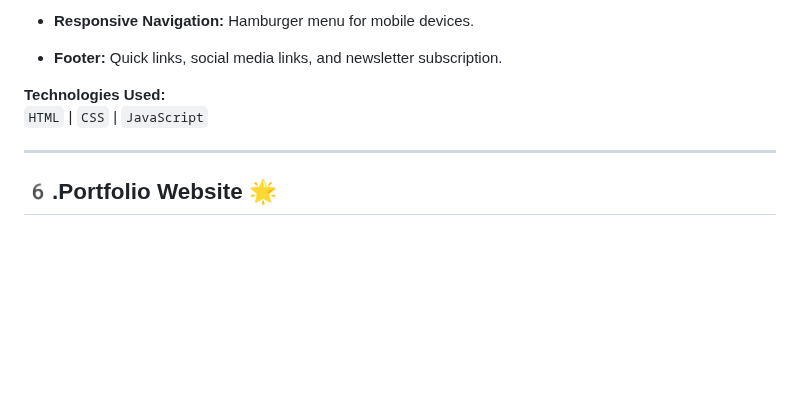
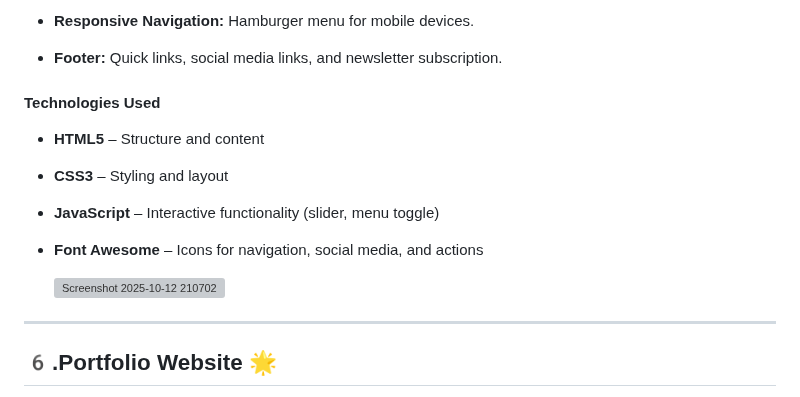
Before and after one commit to mohadkaif122344/HTML-CSS-JAVASCRIPT-PROJECTS, a Markdown page: README.md, the part around the change. GitHub-like rendering; blank space fills up the shorter version; grey boxes are pictures that could not be loaded.

```diff
--- a/README.md
+++ b/README.md
@@ -89,8 +89,13 @@ A responsive and visually appealing Cake Shop website built using **HTML**, **CS
 - **Responsive Navigation:** Hamburger menu for mobile devices.
 - **Footer:** Quick links, social media links, and newsletter subscription.
 
-**Technologies Used:**
-`HTML` | `CSS` | `JavaScript`
+#### Technologies Used
+- **HTML5** – Structure and content
+- **CSS3** – Styling and layout
+- **JavaScript** – Interactive functionality (slider, menu toggle)
+- **Font Awesome** – Icons for navigation, social media, and actions
+
+  <img width="1908" height="1003" alt="Screenshot 2025-10-12 210702" src="https://github.com/user-attachments/assets/ce8ca37f-a79c-4c2e-85dd-a592835d7f98" />
 
 ---
 
```
